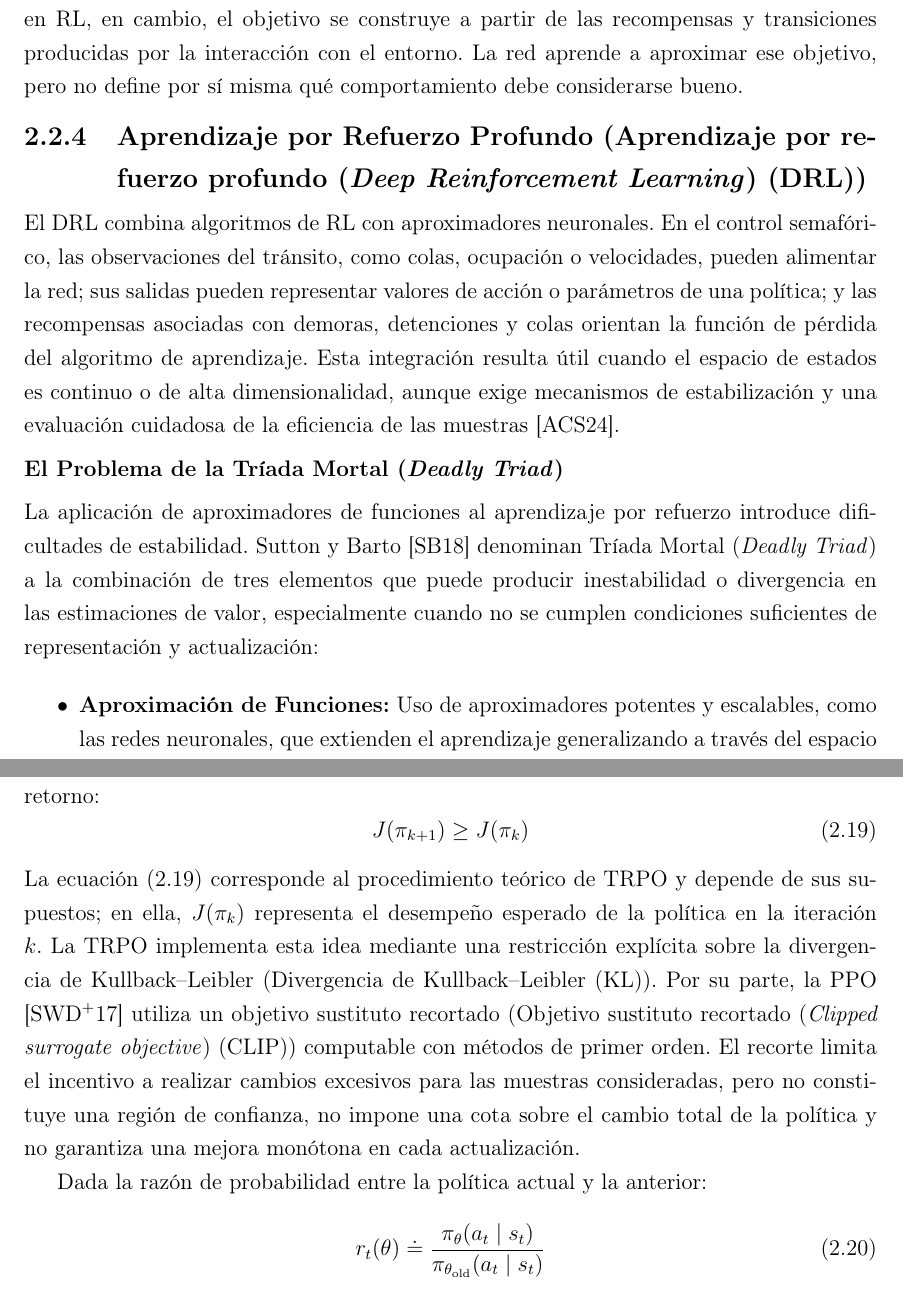
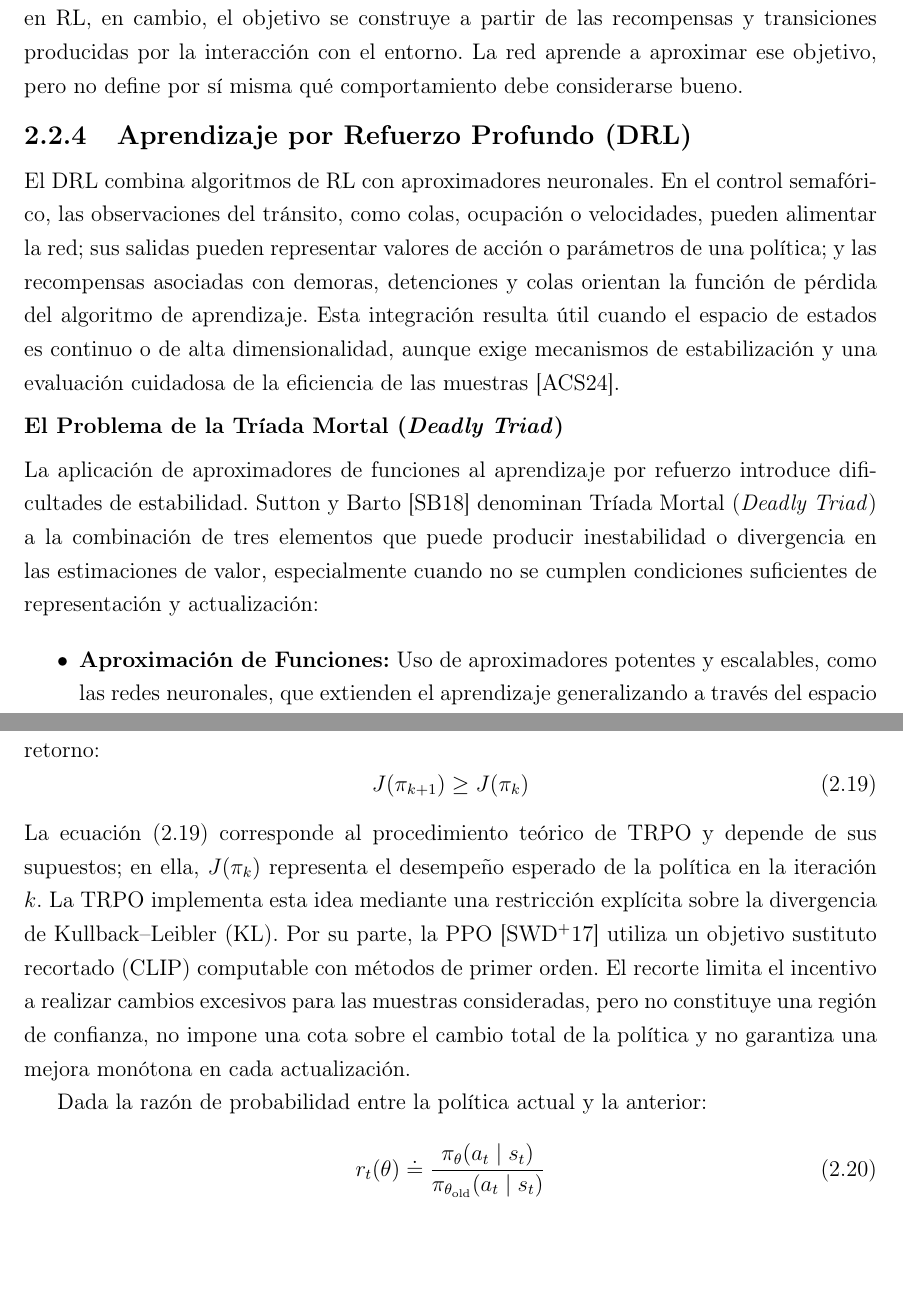
Before and after one commit to juanm4morales/tesina, a LaTeX thesis (main.tex, which reads 4-marco_teorico.tex): two parts of pages 53 and 60 of 117, joined at a grey line, cut so that both start at the same text, the shorter picture padded with empty space. Compiled offline with pdfLaTeX.

Commit message:
fix(tesina): evitar expansiones duplicadas de siglas

```diff
--- a/4-marco_teorico.tex
+++ b/4-marco_teorico.tex
@@ -894,9 +894,9 @@ Una vez obtenida la salida y evaluada la pérdida, el recorrido de la retropropa
 
 En un problema supervisado el objetivo puede ser una etiqueta o un valor conocido; en \acrshort{acr-rl}, en cambio, el objetivo se construye a partir de las recompensas y transiciones producidas por la interacción con el entorno. La red aprende a aproximar ese objetivo, pero no define por sí misma qué comportamiento debe considerarse bueno.
 
-\subsection[Aprendizaje por Refuerzo Profundo (DRL)]{Aprendizaje por Refuerzo Profundo (\gls{acr-drl})}
-
-El \gls{acr-drl} combina algoritmos de \acrshort{acr-rl} con aproximadores neuronales. En el control semafórico, las observaciones del tránsito, como colas, ocupación o velocidades, pueden alimentar la red; sus salidas pueden representar valores de acción o parámetros de una política; y las recompensas asociadas con demoras, detenciones y colas orientan la función de pérdida del algoritmo de aprendizaje. Esta integración resulta útil cuando el espacio de estados es continuo o de alta dimensionalidad, aunque exige mecanismos de estabilización y una evaluación cuidadosa de la eficiencia de las muestras \cite{marlbook}.
+\subsection[Aprendizaje por Refuerzo Profundo (DRL)]{Aprendizaje por Refuerzo Profundo (\acrshort{acr-drl})}
+
+El \acrshort{acr-drl} combina algoritmos de \acrshort{acr-rl} con aproximadores neuronales. En el control semafórico, las observaciones del tránsito, como colas, ocupación o velocidades, pueden alimentar la red; sus salidas pueden representar valores de acción o parámetros de una política; y las recompensas asociadas con demoras, detenciones y colas orientan la función de pérdida del algoritmo de aprendizaje. Esta integración resulta útil cuando el espacio de estados es continuo o de alta dimensionalidad, aunque exige mecanismos de estabilización y una evaluación cuidadosa de la eficiencia de las muestras \cite{marlbook}.
 
 \subsubsection{El Problema de la Tríada Mortal (\textit{Deadly Triad})}
 
@@ -1089,7 +1089,7 @@ Para limitar el riesgo de actualizaciones demasiado grandes, Kakade y Langford \
     J(\pi_{k+1}) \ge J(\pi_k)
     \label{eq:garantia_trpo}
 \end{equation}
-La ecuación \eqref{eq:garantia_trpo} corresponde al procedimiento teórico de \acrshort{acr-trpo} y depende de sus supuestos; en ella, $J(\pi_k)$ representa el desempeño esperado de la política en la iteración $k$. La \acrshort{acr-trpo} implementa esta idea mediante una restricción explícita sobre la divergencia de Kullback--Leibler (\gls{acr-kl}). Por su parte, la \gls{acr-ppo} \cite{schulman2017ppo} utiliza un objetivo sustituto recortado (\gls{acr-clip}) computable con métodos de primer orden. El recorte limita el incentivo a realizar cambios excesivos para las muestras consideradas, pero no constituye una región de confianza, no impone una cota sobre el cambio total de la política y no garantiza una mejora monótona en cada actualización.
+La ecuación \eqref{eq:garantia_trpo} corresponde al procedimiento teórico de \acrshort{acr-trpo} y depende de sus supuestos; en ella, $J(\pi_k)$ representa el desempeño esperado de la política en la iteración $k$. La \acrshort{acr-trpo} implementa esta idea mediante una restricción explícita sobre la divergencia de Kullback--Leibler (\acrshort{acr-kl}). Por su parte, la \gls{acr-ppo} \cite{schulman2017ppo} utiliza un objetivo sustituto recortado (\acrshort{acr-clip}) computable con métodos de primer orden. El recorte limita el incentivo a realizar cambios excesivos para las muestras consideradas, pero no constituye una región de confianza, no impone una cota sobre el cambio total de la política y no garantiza una mejora monótona en cada actualización.
 
 Dada la razón de probabilidad entre la política actual y la anterior:
 \begin{equation}
```
Also changed, not shown: 5-metodologia.tex (+1 -1 lines), main.pdf, 5 other files.
